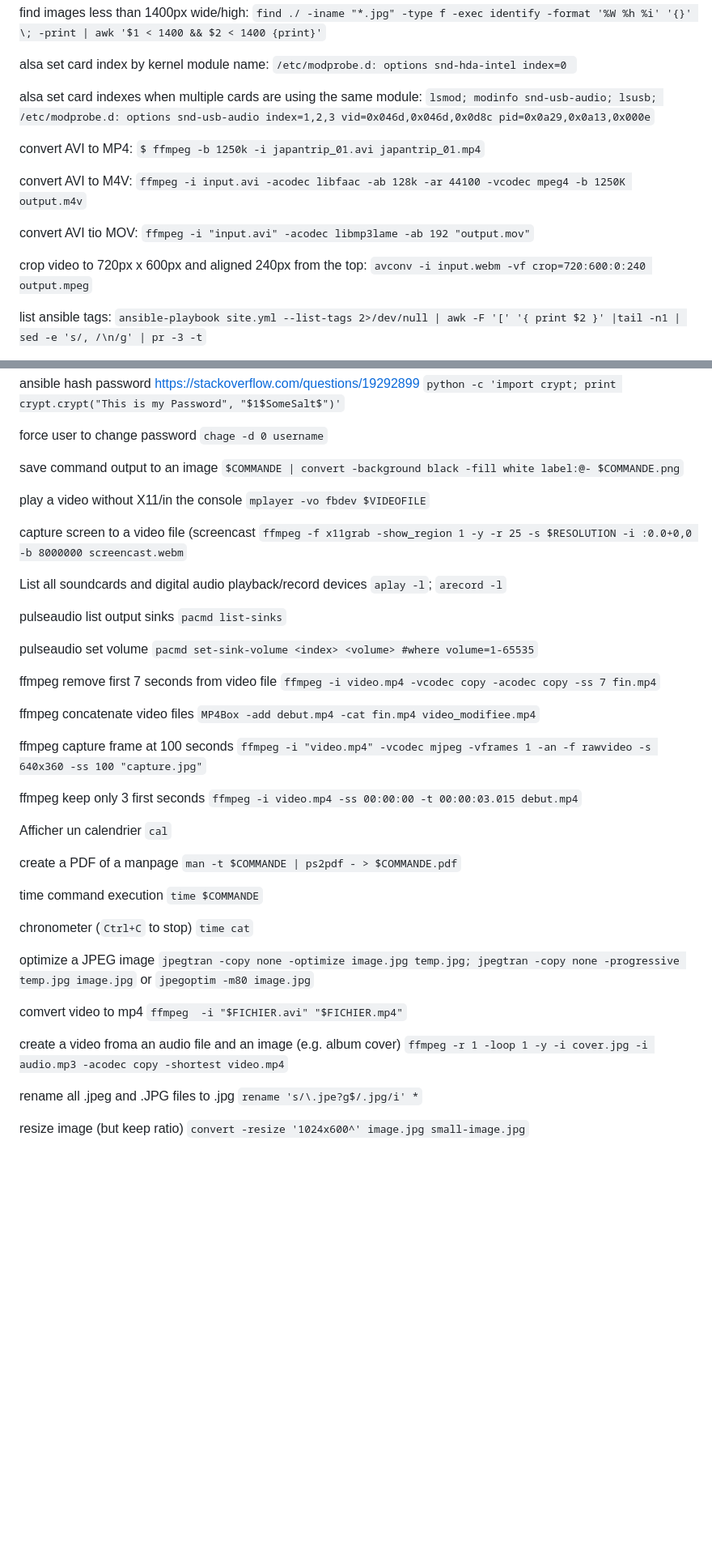
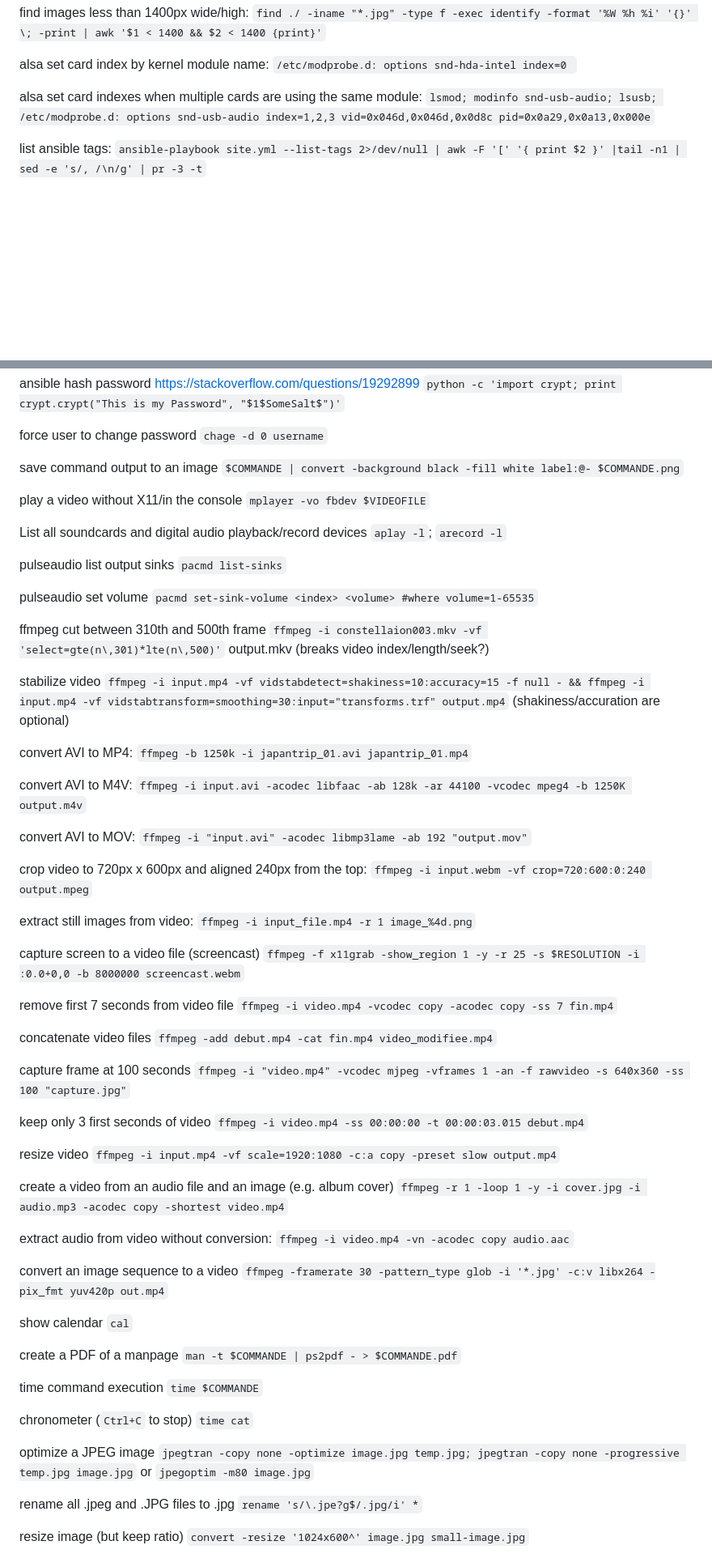
Before and after one commit to nodiscc/toolbox, a Markdown page: DOC/SNIPPETS.md, 2 parts joined by grey strips. Shown at 81% size. Drawn GitHub-style; blank space fills up the shorter version.

Commit message:
doc: update SNIPPETS.md

```diff
--- a/DOC/SNIPPETS.md
+++ b/DOC/SNIPPETS.md
@@ -239,14 +235,6 @@ alsa set card index by kernel module name: `/etc/modprobe.d: options snd-hda-int
 
 alsa set card indexes when multiple cards are using the same module: `lsmod; modinfo snd-usb-audio; lsusb; /etc/modprobe.d: options snd-usb-audio index=1,2,3 vid=0x046d,0x046d,0x0d8c pid=0x0a29,0x0a13,0x000e`
 
-convert AVI to MP4: `$ ffmpeg -b 1250k -i japantrip_01.avi japantrip_01.mp4`
-
-convert AVI to M4V: `ffmpeg -i input.avi -acodec libfaac -ab 128k -ar 44100 -vcodec mpeg4 -b 1250K output.m4v`
-
-convert AVI tio MOV: `ffmpeg -i "input.avi" -acodec libmp3lame -ab 192 "output.mov"`
-
-crop video to 720px x 600px and aligned 240px from the top: `avconv -i input.webm -vf crop=720:600:0:240 output.mpeg`
-
 list ansible tags: `ansible-playbook site.yml --list-tags 2>/dev/null | awk -F '[' '{ print $2 }' |tail -n1 | sed -e 's/, /\n/g' | pr -3 -t`
 
 find images larger than 1280px wide: `find . -name '*.png' -exec file {} \; | sed 's/\(.*png\): .* \([0-9]* x [0-9]*\).*/\2 \1/' | awk 'int($1) > 1280 {print}'`
@@ -700,23 +686,45 @@ save command output to an image `$COMMANDE | convert -background black -fill whi
 
 play a video without X11/in the console `mplayer -vo fbdev $VIDEOFILE`
 
-capture screen to a video file (screencast `ffmpeg -f x11grab -show_region 1 -y -r 25 -s $RESOLUTION -i :0.0+0,0 -b 8000000 screencast.webm`
-
 List all soundcards and digital audio playback/record devices `aplay -l`; `arecord -l`
 
 pulseaudio list output sinks `pacmd list-sinks`
 
 pulseaudio set volume `pacmd set-sink-volume <index> <volume> #where volume=1-65535`
 
-ffmpeg remove first 7 seconds from video file `ffmpeg -i video.mp4 -vcodec copy -acodec copy -ss 7 fin.mp4`
+ffmpeg cut between 310th and 500th frame `ffmpeg -i constellaion003.mkv -vf 'select=gte(n\,301)*lte(n\,500)'` output.mkv (breaks video index/length/seek?)
 
-ffmpeg concatenate video files `MP4Box -add debut.mp4 -cat fin.mp4 video_modifiee.mp4`
+stabilize video `ffmpeg -i input.mp4 -vf vidstabdetect=shakiness=10:accuracy=15 -f null - && ffmpeg -i input.mp4 -vf vidstabtransform=smoothing=30:input="transforms.trf" output.mp4` (shakiness/accuration are optional)
 
-ffmpeg capture frame at 100 seconds `ffmpeg -i "video.mp4" -vcodec mjpeg -vframes 1 -an -f rawvideo -s 640x360 -ss 100 "capture.jpg"`
+convert AVI to MP4: `ffmpeg -b 1250k -i japantrip_01.avi japantrip_01.mp4`
 
-ffmpeg keep only 3 first seconds `ffmpeg -i video.mp4 -ss 00:00:00 -t 00:00:03.015 debut.mp4`
+convert AVI to M4V: `ffmpeg -i input.avi -acodec libfaac -ab 128k -ar 44100 -vcodec mpeg4 -b 1250K output.m4v`
 
-Afficher un calendrier `cal`
+convert AVI to MOV: `ffmpeg -i "input.avi" -acodec libmp3lame -ab 192 "output.mov"`
+
+crop video to 720px x 600px and aligned 240px from the top: `ffmpeg -i input.webm -vf crop=720:600:0:240 output.mpeg`
+
+extract still images from video: `ffmpeg -i input_file.mp4 -r 1 image_%4d.png`
+
+capture screen to a video file (screencast) `ffmpeg -f x11grab -show_region 1 -y -r 25 -s $RESOLUTION -i :0.0+0,0 -b 8000000 screencast.webm`
+
+remove first 7 seconds from video file `ffmpeg -i video.mp4 -vcodec copy -acodec copy -ss 7 fin.mp4`
+
+concatenate video files `ffmpeg -add debut.mp4 -cat fin.mp4 video_modifiee.mp4`
+
+capture frame at 100 seconds `ffmpeg -i "video.mp4" -vcodec mjpeg -vframes 1 -an -f rawvideo -s 640x360 -ss 100 "capture.jpg"`
+
+keep only 3 first seconds of video `ffmpeg -i video.mp4 -ss 00:00:00 -t 00:00:03.015 debut.mp4`
+
+resize video `ffmpeg -i input.mp4 -vf scale=1920:1080 -c:a copy -preset slow output.mp4`
+
+create a video from an audio file and an image (e.g. album cover) `ffmpeg -r 1 -loop 1 -y -i cover.jpg -i audio.mp3 -acodec copy -shortest video.mp4`
+
+extract audio from video without conversion: `ffmpeg -i video.mp4 -vn -acodec copy audio.aac`
+
+convert an image sequence to a video `ffmpeg -framerate 30 -pattern_type glob -i '*.jpg' -c:v libx264 -pix_fmt yuv420p out.mp4`
+
+show calendar `cal`
 
 create a PDF of a manpage `man -t $COMMANDE | ps2pdf - > $COMMANDE.pdf`
 
@@ -725,10 +733,6 @@ time command execution `time $COMMANDE`
 chronometer (`Ctrl+C` to stop) `time cat`
 
 optimize a JPEG image `jpegtran -copy none -optimize image.jpg temp.jpg; jpegtran -copy none -progressive temp.jpg image.jpg` or `jpegoptim -m80 image.jpg`
-
-comvert video to mp4 `ffmpeg  -i "$FICHIER.avi" "$FICHIER.mp4"`
-
-create a video froma an audio file and an image (e.g. album cover) `ffmpeg -r 1 -loop 1 -y -i cover.jpg -i audio.mp3 -acodec copy -shortest video.mp4`
 
 rename all .jpeg and .JPG files to .jpg `rename 's/\.jpe?g$/.jpg/i' *`
 
```
Also changed, not shown: other parts of DOC/SNIPPETS.md (+0 -10 lines).
